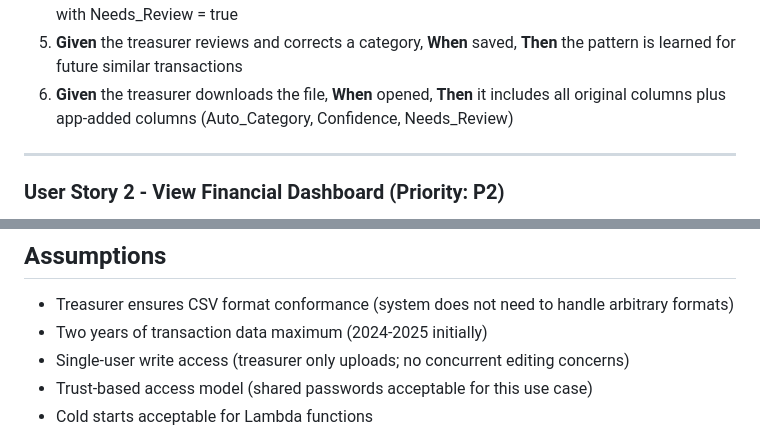
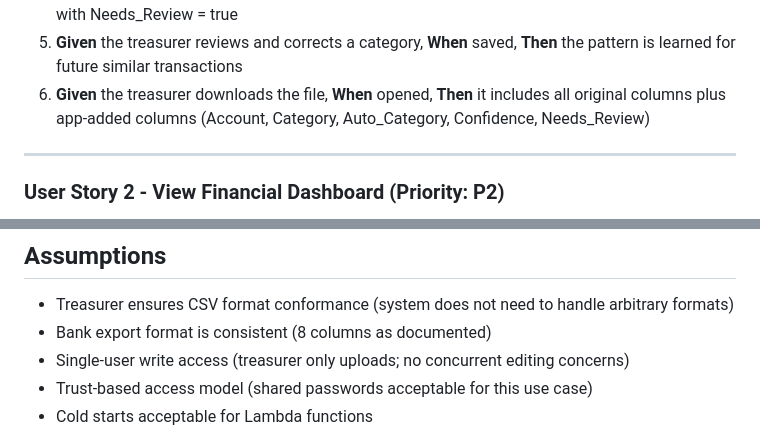
Before and after one commit to EvieHwang/dwcoa-financials, a Markdown page: specs/001-financial-tracker/spec.md, 2 parts joined by grey strips. Rendered like a GitHub page.

```diff
--- a/specs/001-financial-tracker/spec.md
+++ b/specs/001-financial-tracker/spec.md
@@ -30,7 +30,7 @@ The treasurer maintains a master CSV file containing all transactions. When new
 3. **Given** transactions have no category, **When** uploaded, **Then** the system attempts auto-categorization using rules engine first, then Claude API for uncertain items
 4. **Given** auto-categorization has low confidence, **When** processed, **Then** the transaction is flagged with Needs_Review = true
 5. **Given** the treasurer reviews and corrects a category, **When** saved, **Then** the pattern is learned for future similar transactions
-6. **Given** the treasurer downloads the file, **When** opened, **Then** it includes all original columns plus app-added columns (Auto_Category, Confidence, Needs_Review)
+6. **Given** the treasurer downloads the file, **When** opened, **Then** it includes all original columns plus app-added columns (Account, Category, Auto_Category, Confidence, Needs_Review)
 
 ---
 
@@ -306,7 +329,7 @@ The dashboard shows dues status by unit: expected annual dues (based on ownershi
 ## Assumptions
 
 - Treasurer ensures CSV format conformance (system does not need to handle arbitrary formats)
-- Two years of transaction data maximum (2024-2025 initially)
+- Bank export format is consistent (8 columns as documented)
 - Single-user write access (treasurer only uploads; no concurrent editing concerns)
 - Trust-based access model (shared passwords acceptable for this use case)
 - Cold starts acceptable for Lambda functions
```
Also changed, not shown: other parts of specs/001-financial-tracker/spec.md (+55 -32 lines).
